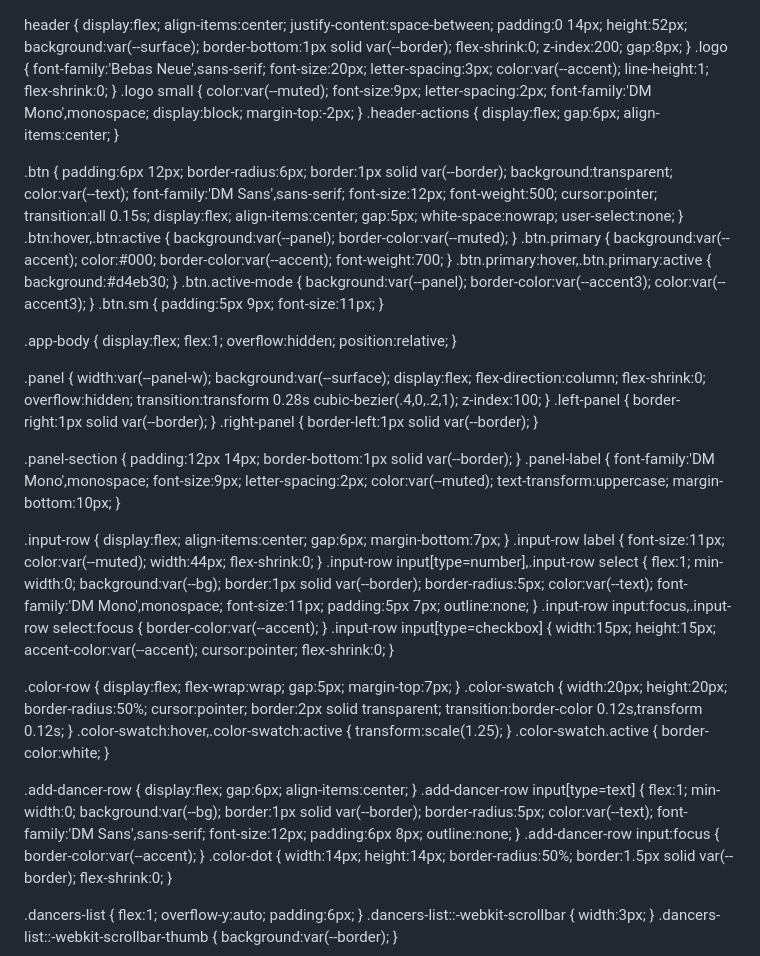
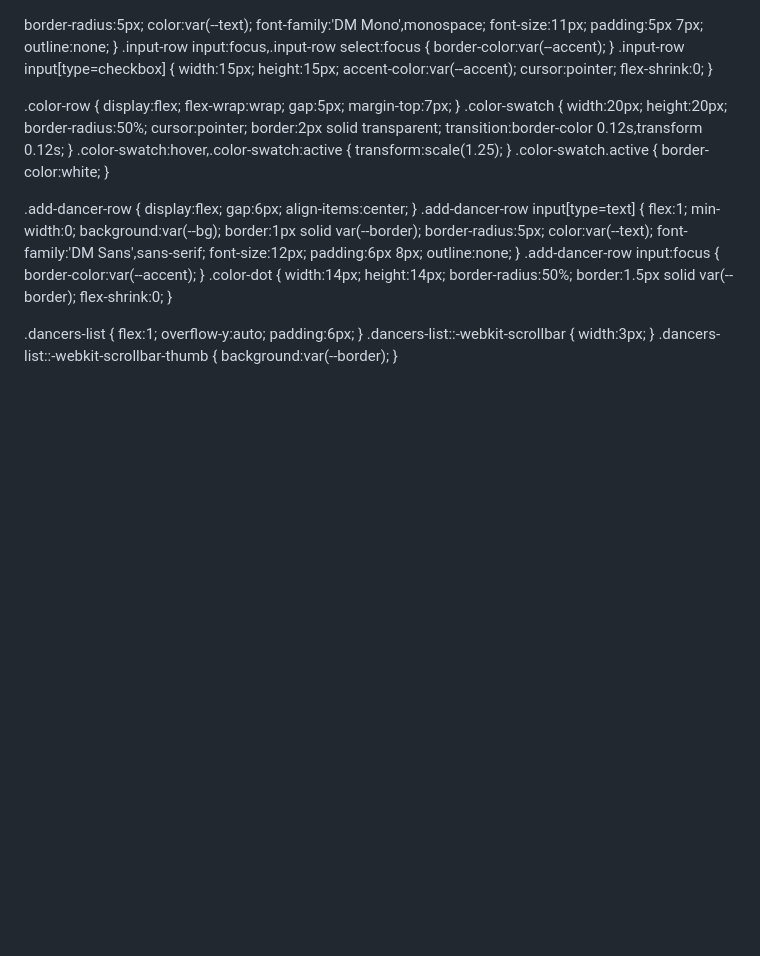
Before and after one commit to gathasharma8dotcom/StageFlow, a Markdown page: README.md, the part around one of its changes. Drawn GitHub-style; blank space fills up the shorter version.

```diff
--- a/README.md
+++ b/README.md
@@ -1,66 +1,4 @@
-<!DOCTYPE html>
-<html lang="en">
-<head>
-<meta charset="UTF-8">
-<meta name="viewport" content="width=device-width, initial-scale=1.0, maximum-scale=1.0, user-scalable=no">
-<title>StageFlow — Choreography Made Simple</title>
-<link href="https://fonts.googleapis.com/css2?family=Bebas+Neue&family=DM+Sans:wght@300;400;500;600&family=DM+Mono:wght@400;500&display=swap" rel="stylesheet">
-<style>
-:root {
-  --bg: #0a0a0f;
-  --surface: #13131a;
-  --panel: #1a1a24;
-  --border: #2a2a3a;
-  --accent: #e8ff47;
-  --accent2: #ff4785;
-  --accent3: #47c8ff;
-  --text: #f0f0f8;
-  --muted: #6b6b8a;
-  --panel-w: 220px;
-}
-* { box-sizing: border-box; margin: 0; padding: 0; -webkit-tap-highlight-color: transparent; }
-html, body { height: 100%; overflow: hidden; }
-body { background:var(--bg); color:var(--text); font-family:'DM Sans',sans-serif; display:flex; flex-direction:column; touch-action:none; }
 
-header {
-  display:flex; align-items:center; justify-content:space-between;
-  padding:0 14px; height:52px;
-  background:var(--surface); border-bottom:1px solid var(--border);
-  flex-shrink:0; z-index:200; gap:8px;
-}
-.logo { font-family:'Bebas Neue',sans-serif; font-size:20px; letter-spacing:3px; color:var(--accent); line-height:1; flex-shrink:0; }
-.logo small { color:var(--muted); font-size:9px; letter-spacing:2px; font-family:'DM Mono',monospace; display:block; margin-top:-2px; }
-.header-actions { display:flex; gap:6px; align-items:center; }
-
-.btn {
-  padding:6px 12px; border-radius:6px; border:1px solid var(--border);
-  background:transparent; color:var(--text); font-family:'DM Sans',sans-serif;
-  font-size:12px; font-weight:500; cursor:pointer; transition:all 0.15s;
-  display:flex; align-items:center; gap:5px; white-space:nowrap; user-select:none;
-}
-.btn:hover,.btn:active { background:var(--panel); border-color:var(--muted); }
-.btn.primary { background:var(--accent); color:#000; border-color:var(--accent); font-weight:700; }
-.btn.primary:hover,.btn.primary:active { background:#d4eb30; }
-.btn.active-mode { background:var(--panel); border-color:var(--accent3); color:var(--accent3); }
-.btn.sm { padding:5px 9px; font-size:11px; }
-
-.app-body { display:flex; flex:1; overflow:hidden; position:relative; }
-
-.panel {
-  width:var(--panel-w); background:var(--surface);
-  display:flex; flex-direction:column; flex-shrink:0;
-  overflow:hidden; transition:transform 0.28s cubic-bezier(.4,0,.2,1); z-index:100;
-}
-.left-panel { border-right:1px solid var(--border); }
-.right-panel { border-left:1px solid var(--border); }
-
-.panel-section { padding:12px 14px; border-bottom:1px solid var(--border); }
-.panel-label { font-family:'DM Mono',monospace; font-size:9px; letter-spacing:2px; color:var(--muted); text-transform:uppercase; margin-bottom:10px; }
-
-.input-row { display:flex; align-items:center; gap:6px; margin-bottom:7px; }
-.input-row label { font-size:11px; color:var(--muted); width:44px; flex-shrink:0; }
-.input-row input[type=number],.input-row select {
-  flex:1; min-width:0; background:var(--bg); border:1px solid var(--border);
   border-radius:5px; color:var(--text); font-family:'DM Mono',monospace;
   font-size:11px; padding:5px 7px; outline:none;
 }
```
Also changed, not shown: other parts of README.md (+1 -1 lines).
